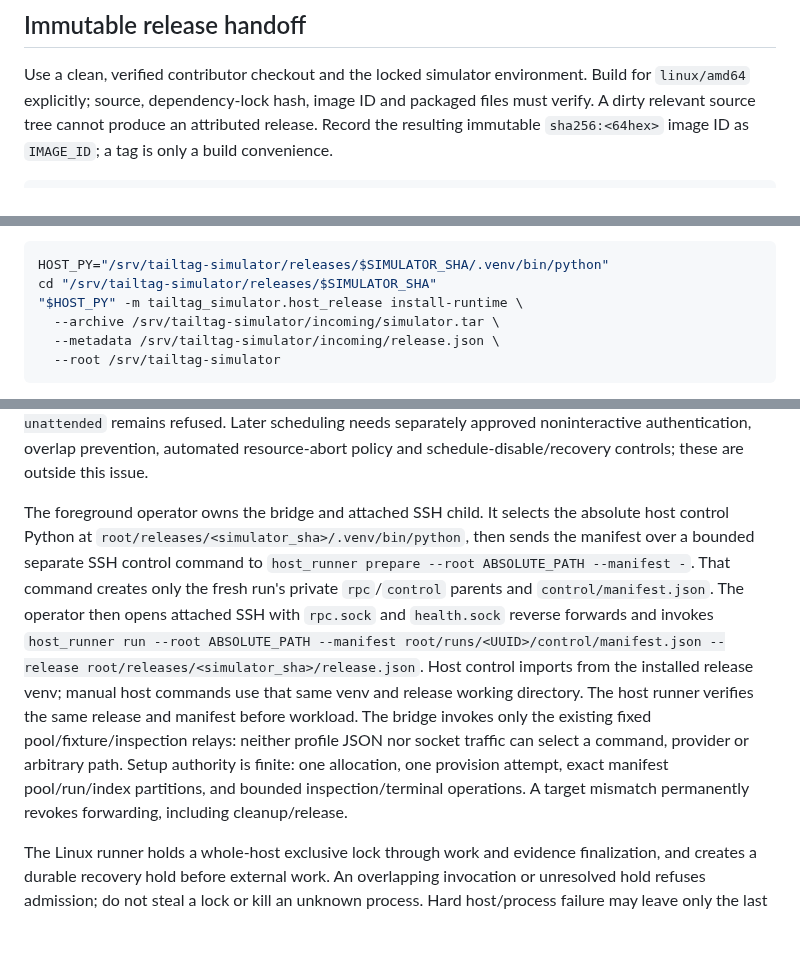
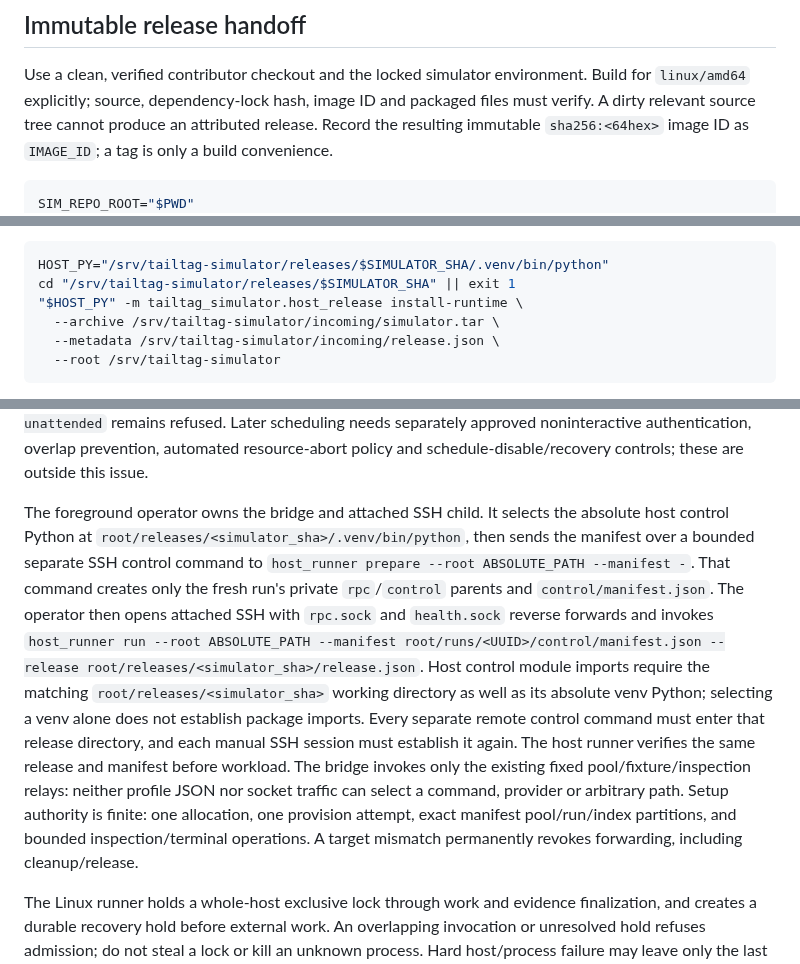
Before and after one commit to TailTag-Game/tailtag, a Markdown page: docs/operations/simulation-host.md, 3 parts joined by grey strips. GitHub-like rendering; blank space fills up the shorter version.

````diff
--- a/docs/operations/simulation-host.md
+++ b/docs/operations/simulation-host.md
@@ -43,6 +43,7 @@ Verify the host key fingerprint through the provider console or another independ
 Use a clean, verified contributor checkout and the locked simulator environment. Build for `linux/amd64` explicitly; source, dependency-lock hash, image ID and packaged files must verify. A dirty relevant source tree cannot produce an attributed release. Record the resulting immutable `sha256:<64hex>` image ID as `IMAGE_ID`; a tag is only a build convenience.
 
 ```sh
+SIM_REPO_ROOT="$PWD"
 make sim-image PLATFORM=linux/amd64
 IMAGE_ID="$(docker image inspect --format '{{.Id}}' tailtag-simulator:local)"
 umask 077
@@ -86,7 +87,7 @@ Bootstrap installs the pinned OS/tools/SSH configuration, verifies archive hash
 
 ```sh
 HOST_PY="/srv/tailtag-simulator/releases/$SIMULATOR_SHA/.venv/bin/python"
-cd "/srv/tailtag-simulator/releases/$SIMULATOR_SHA"
+cd "/srv/tailtag-simulator/releases/$SIMULATOR_SHA" || exit 1
 "$HOST_PY" -m tailtag_simulator.host_release install-runtime \
   --archive /srv/tailtag-simulator/incoming/simulator.tar \
   --metadata /srv/tailtag-simulator/incoming/release.json \
@@ -120,7 +128,7 @@ These Make wrappers invoke the frozen `host_operator prepare --profile --safety-
 
 Use a private profile copy when changing the pool. The default local operator state directory is `~/.local/state/tailtag-simulator`; optional `STATE_DIR=path` on `sim-host-run` (CLI `--state-dir PATH`) chooses another owner-private directory. It writes `<UUID>.used.json` before opening SSH and `<UUID>.bridge.json` after revoking workload and joining bridge-owned operations. Both are owner-only closed JSON evidence, with file/parent-directory fsync. The bridge record contains bounded dispatch/attempt/outcome and acknowledgement/uncertainty state, never raw requests or provider details. Preserve and archive these files alongside the original manifest; preserve used-UUID markers even after completion. A completed, interrupted or crashed manifest cannot reopen a session. Each subsequent workload uses `prepare` and a new manifest/UUID; no automatic restart or allocation retry is provided. `--unattended` remains refused. Later scheduling needs separately approved noninteractive authentication, overlap prevention, automated resource-abort policy and schedule-disable/recovery controls; these are outside this issue.
 
-The foreground operator owns the bridge and attached SSH child. It selects the absolute host control Python at `root/releases/<simulator_sha>/.venv/bin/python`, then sends the manifest over a bounded separate SSH control command to `host_runner prepare --root ABSOLUTE_PATH --manifest -`. That command creates only the fresh run's private `rpc`/`control` parents and `control/manifest.json`. The operator then opens attached SSH with `rpc.sock` and `health.sock` reverse forwards and invokes `host_runner run --root ABSOLUTE_PATH --manifest root/runs/<UUID>/control/manifest.json --release root/releases/<simulator_sha>/release.json`. Host control imports from the installed release venv; manual host commands use that same venv and release working directory. The host runner verifies the same release and manifest before workload. The bridge invokes only the existing fixed pool/fixture/inspection relays: neither profile JSON nor socket traffic can select a command, provider or arbitrary path. Setup authority is finite: one allocation, one provision attempt, exact manifest pool/run/index partitions, and bounded inspection/terminal operations. A target mismatch permanently revokes forwarding, including cleanup/release.
+The foreground operator owns the bridge and attached SSH child. It selects the absolute host control Python at `root/releases/<simulator_sha>/.venv/bin/python`, then sends the manifest over a bounded separate SSH control command to `host_runner prepare --root ABSOLUTE_PATH --manifest -`. That command creates only the fresh run's private `rpc`/`control` parents and `control/manifest.json`. The operator then opens attached SSH with `rpc.sock` and `health.sock` reverse forwards and invokes `host_runner run --root ABSOLUTE_PATH --manifest root/runs/<UUID>/control/manifest.json --release root/releases/<simulator_sha>/release.json`. Host control module imports require the matching `root/releases/<simulator_sha>` working directory as well as its absolute venv Python; selecting a venv alone does not establish package imports. Every separate remote control command must enter that release directory, and each manual SSH session must establish it again. The host runner verifies the same release and manifest before workload. The bridge invokes only the existing fixed pool/fixture/inspection relays: neither profile JSON nor socket traffic can select a command, provider or arbitrary path. Setup authority is finite: one allocation, one provision attempt, exact manifest pool/run/index partitions, and bounded inspection/terminal operations. A target mismatch permanently revokes forwarding, including cleanup/release.
 
 The Linux runner holds a whole-host exclusive lock through work and evidence finalization, and creates a durable recovery hold before external work. An overlapping invocation or unresolved hold refuses admission; do not steal a lock or kill an unknown process. Hard host/process failure may leave only the last durable snapshot with unfinished fixtures and unreleased or expired leases, so use the exact-run recovery procedure below even after a reboot. Container name is exactly `tailtag-sim-<UUID>`. Its convention invocation uses `--host-manifest /manifest.json --host-socket-dir /bridge` and the manifest family/pool/version/seed. It omits `--config` and `--safety-config`, so the existing CLI consumes the immutable manifest configuration and safety directly; no competing runtime copy is accepted. It runs direct Python with Docker init, nonroot host UID/GID, core limit zero, no restart and no Docker logging. Only `runs/<UUID>/rpc` and the exact control manifest are mounted read-only; only `runs/<UUID>/reports` is writable. Supervisor control, Docker socket, SSH agent and maintainer credential directories are never mounted.
 
````
Also changed, not shown: other parts of docs/operations/simulation-host.md (+19 -6 lines), tools/simulator/README.md (+5 -2 lines).
